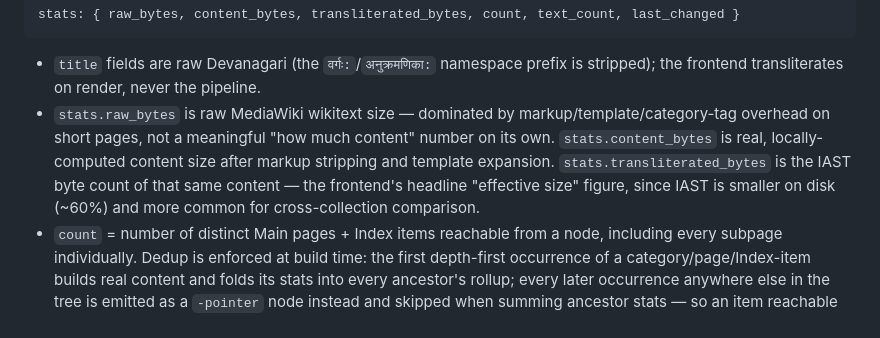
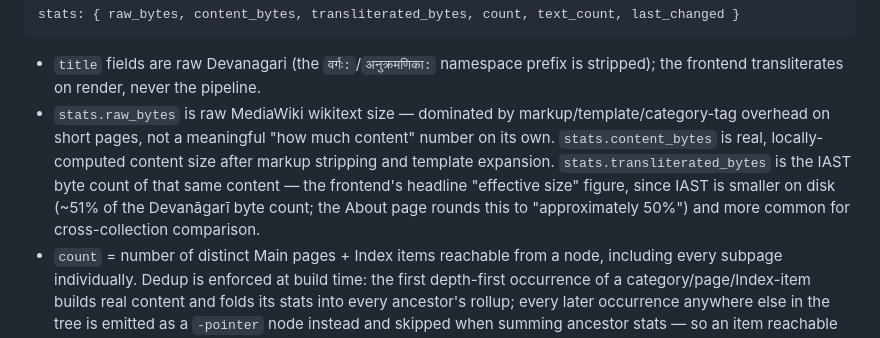
Before and after one commit to tylergneill/sanskrit-wikisource-atlas, a Markdown page: CLAUDE.md, the part around the change. Rendered like a GitHub page.

````diff
--- a/CLAUDE.md
+++ b/CLAUDE.md
@@ -98,7 +98,7 @@ stats: { raw_bytes, content_bytes, transliterated_bytes, count, text_count, last
 ```
 
 - `title` fields are raw Devanagari (the `वर्गः:`/`अनुक्रमणिका:` namespace prefix is stripped); the frontend transliterates on render, never the pipeline.
-- `stats.raw_bytes` is raw MediaWiki wikitext size — dominated by markup/template/category-tag overhead on short pages, not a meaningful "how much content" number on its own. `stats.content_bytes` is real, locally-computed content size after markup stripping and template expansion. `stats.transliterated_bytes` is the IAST byte count of that same content — the frontend's headline "effective size" figure, since IAST is smaller on disk (~60%) and more common for cross-collection comparison.
+- `stats.raw_bytes` is raw MediaWiki wikitext size — dominated by markup/template/category-tag overhead on short pages, not a meaningful "how much content" number on its own. `stats.content_bytes` is real, locally-computed content size after markup stripping and template expansion. `stats.transliterated_bytes` is the IAST byte count of that same content — the frontend's headline "effective size" figure, since IAST is smaller on disk (~51% of the Devanāgarī byte count; the About page rounds this to "approximately 50%") and more common for cross-collection comparison.
 - `count` = number of distinct Main pages + Index items reachable from a node, including every subpage individually. Dedup is enforced at build time: the first depth-first occurrence of a category/page/Index-item builds real content and folds its stats into every ancestor's rollup; every later occurrence anywhere else in the tree is emitted as a `-pointer` node instead and skipped when summing ancestor stats — so an item reachable via two paths is counted exactly once, at whichever ancestor its two paths first converge (not only at root).
 - `text_count` = number of distinct top-level *texts* reachable from a node — a Main page with no `/`-parent (breadcrumb subpages don't count separately even when independently filed under their own category tag, see "Silent subpage category divergence" below), or an Index item (always top-level). This is what the frontend sidebar shows as the browsable text count, since `count`'s per-subpage granularity overcounts what a reader would call one text.
 - The pipeline hardcodes an exclusion list of Wikisource maintenance/junk categories (e.g. `निष्कासनाय`, `अनिर्दिष्टानि पुटानि`) in `parse_dump.py`'s `EXCLUDED_CATEGORIES` — add new junk categories there, not in the frontend.
````
Also changed, not shown: notes/restore-legacy-live-routing.md (added, +168 -0 lines).
